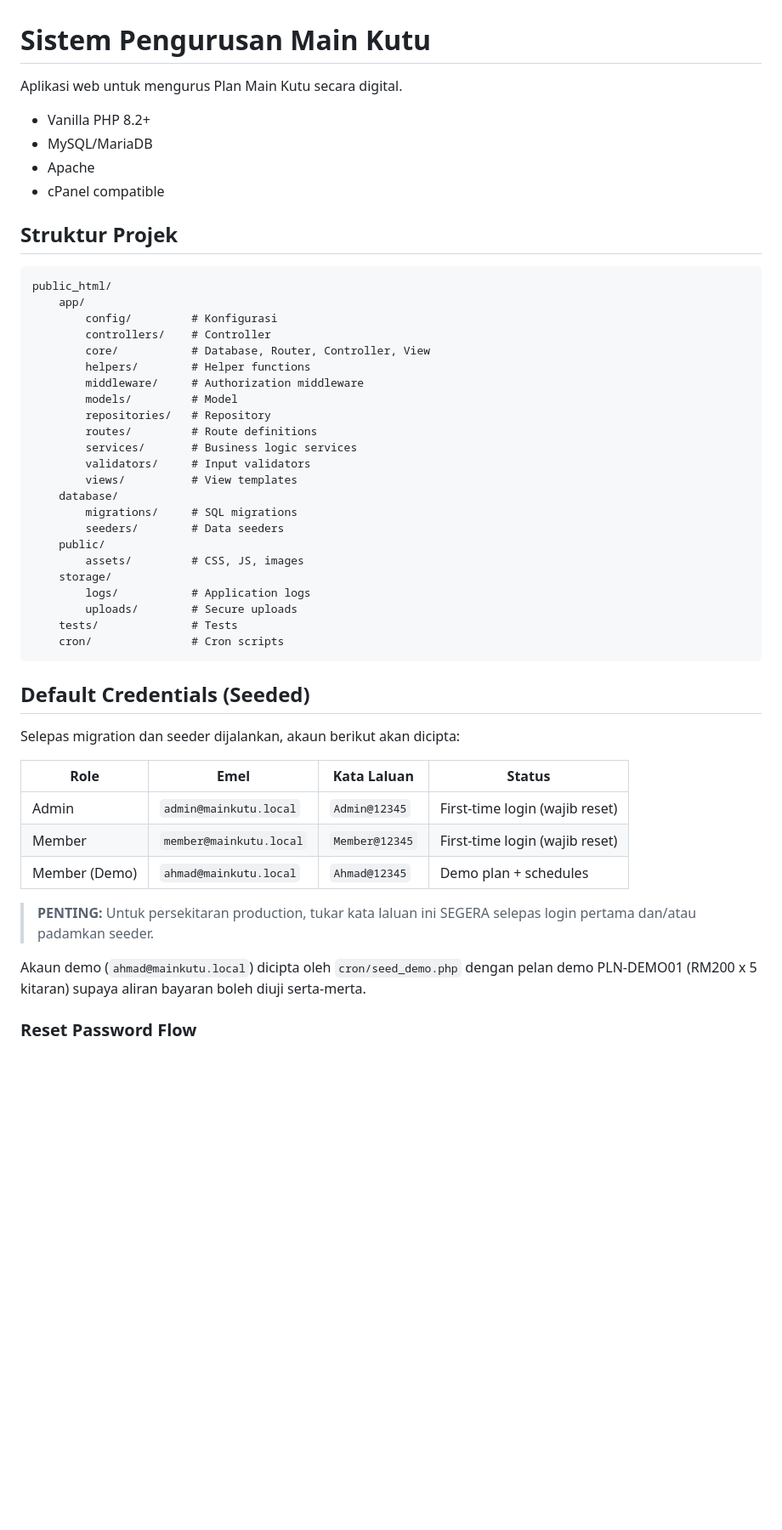
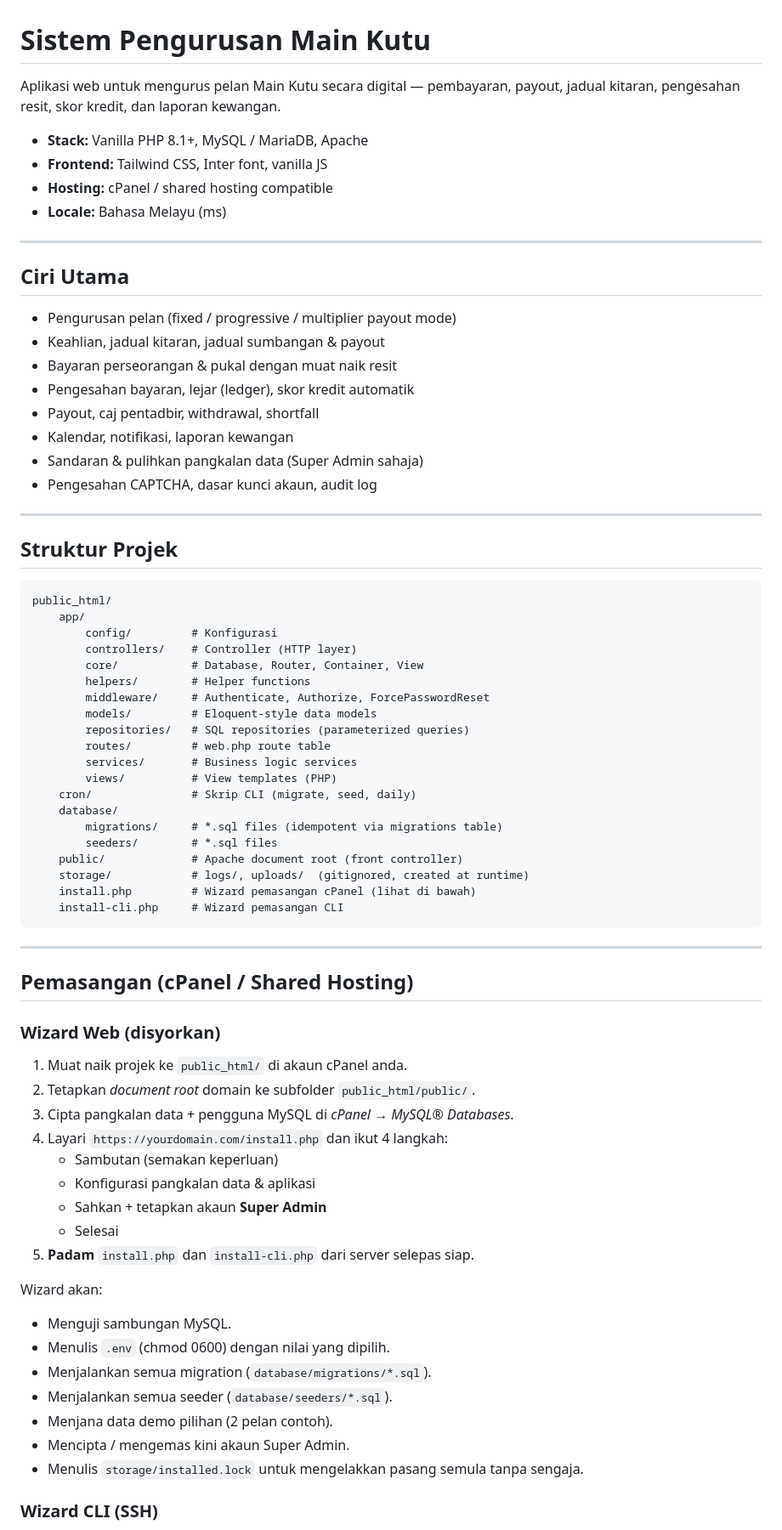
Before and after one commit to kopie-IT/sistem-pengurusan-kewangan-KUTU, a Markdown page: README.md, the part around one of its changes. Shown at 85% size. GitHub-like rendering; blank space fills up the shorter version.

````diff
--- a/README.md
+++ b/README.md
@@ -1,11 +1,26 @@
 # Sistem Pengurusan Main Kutu
 
-Aplikasi web untuk mengurus Plan Main Kutu secara digital.
+Aplikasi web untuk mengurus pelan Main Kutu secara digital — pembayaran, payout, jadual kitaran, pengesahan resit, skor kredit, dan laporan kewangan.
 
-- Vanilla PHP 8.2+
-- MySQL/MariaDB
-- Apache
-- cPanel compatible
+- **Stack:** Vanilla PHP 8.1+, MySQL / MariaDB, Apache
+- **Frontend:** Tailwind CSS, Inter font, vanilla JS
+- **Hosting:** cPanel / shared hosting compatible
+- **Locale:** Bahasa Melayu (ms)
+
+---
+
+## Ciri Utama
+
+- Pengurusan pelan (fixed / progressive / multiplier payout mode)
+- Keahlian, jadual kitaran, jadual sumbangan & payout
+- Bayaran perseorangan & pukal dengan muat naik resit
+- Pengesahan bayaran, lejar (ledger), skor kredit automatik
+- Payout, caj pentadbir, withdrawal, shortfall
+- Kalendar, notifikasi, laporan kewangan
+- Sandaran & pulihkan pangkalan data (Super Admin sahaja)
+- Pengesahan CAPTCHA, dasar kunci akaun, audit log
+
+---
 
 ## Struktur Projek
 
@@ -13,41 +28,49 @@ Aplikasi web untuk mengurus Plan Main Kutu secara digital.
 public_html/
     app/
         config/         # Konfigurasi
-        controllers/    # Controller
-        core/           # Database, Router, Controller, View
+        controllers/    # Controller (HTTP layer)
+        core/           # Database, Router, Container, View
         helpers/        # Helper functions
-        middleware/     # Authorization middleware
-        models/         # Model
-        repositories/   # Repository
-        routes/         # Route definitions
+        middleware/     # Authenticate, Authorize, ForcePasswordReset
+        models/         # Eloquent-style data models
+        repositories/   # SQL repositories (parameterized queries)
+        routes/         # web.php route table
         services/       # Business logic services
-        validators/     # Input validators
-        views/          # View templates
+        views/          # View templates (PHP)
+    cron/               # Skrip CLI (migrate, seed, daily)
     database/
-        migrations/     # SQL migrations
-        seeders/        # Data seeders
-    public/
-        assets/         # CSS, JS, images
-    storage/
-        logs/           # Application logs
-        uploads/        # Secure uploads
-    tests/              # Tests
-    cron/               # Cron scripts
+        migrations/     # *.sql files (idempotent via migrations table)
+        seeders/        # *.sql files
+    public/             # Apache document root (front controller)
+    storage/            # logs/, uploads/  (gitignored, created at runtime)
+    install.php         # Wizard pemasangan cPanel (lihat di bawah)
+    install-cli.php     # Wizard pemasangan CLI
 ```
 
-## Default Credentials (Seeded)
+---
 
-Selepas migration dan seeder dijalankan, akaun berikut akan dicipta:
+## Pemasangan (cPanel / Shared Hosting)
 
-| Role  | Emel                  | Kata Laluan       | Status       |
-|-------|-----------------------|-------------------|--------------|
-| Admin | `admin@mainkutu.local`  | `Admin@12345`     | First-time login (wajib reset) |
-| Member | `member@mainkutu.local`| `Member@12345`    | First-time login (wajib reset) |
-| Member (Demo) | `ahmad@mainkutu.local` | `Ahmad@12345` | Demo plan + schedules |
+### Wizard Web (disyorkan)
 
-> **PENTING:** Untuk persekitaran production, tukar kata laluan ini SEGERA selepas login pertama dan/atau padamkan seeder.
+1. Muat naik projek ke `public_html/` di akaun cPanel anda.
+2. Tetapkan *document root* domain ke subfolder `public_html/public/`.
+3. Cipta pangkalan data + pengguna MySQL di *cPanel → MySQL® Databases*.
+4. Layari `https://yourdomain.com/install.php` dan ikut 4 langkah:
+   - Sambutan (semakan keperluan)
+   - Konfigurasi pangkalan data & aplikasi
+   - Sahkan + tetapkan akaun **Super Admin**
+   - Selesai
+5. **Padam** `install.php` dan `install-cli.php` dari server selepas siap.
 
-Akaun demo (`ahmad@mainkutu.local`) dicipta oleh `cron/seed_demo.php` dengan pelan demo PLN-DEMO01 (RM200 x 5 kitaran) supaya aliran bayaran boleh diuji serta-merta.
+Wizard akan:
+- Menguji sambungan MySQL.
+- Menulis `.env` (chmod 0600) dengan nilai yang dipilih.
+- Menjalankan semua migration (`database/migrations/*.sql`).
+- Menjalankan semua seeder (`database/seeders/*.sql`).
+- Menjana data demo pilihan (2 pelan contoh).
+- Mencipta / mengemas kini akaun Super Admin.
+- Menulis `storage/installed.lock` untuk mengelakkan pasang semula tanpa sengaja.
 
-### Reset Password Flow
+### Wizard CLI (SSH)
 
````
Also changed, not shown: other parts of README.md (+127 -58 lines).
